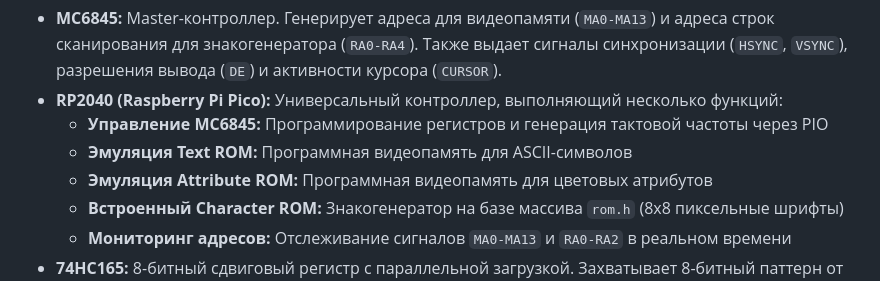
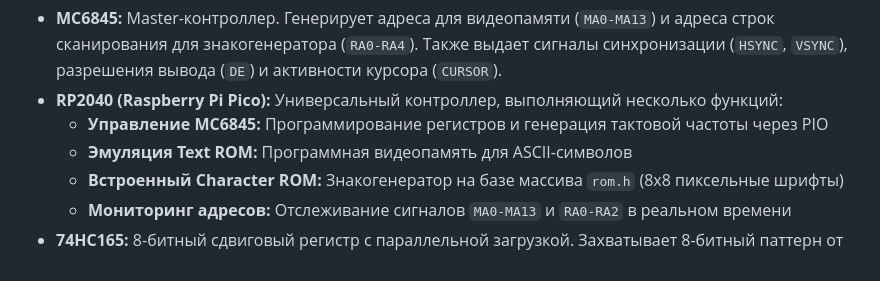
Before and after one commit to xrip/mc6845-cga-rp2040, a Markdown page: README.md, the part around the change. Rendered like a GitHub page.

```diff
--- a/README.md
+++ b/README.md
@@ -27,7 +27,6 @@
 *   **RP2040 (Raspberry Pi Pico):** Универсальный контроллер, выполняющий несколько функций:
     *   **Управление MC6845:** Программирование регистров и генерация тактовой частоты через PIO
     *   **Эмуляция Text ROM:** Программная видеопамять для ASCII-символов
-    *   **Эмуляция Attribute ROM:** Программная видеопамять для цветовых атрибутов
     *   **Встроенный Character ROM:** Знакогенератор на базе массива `rom.h` (8x8 пиксельные шрифты)
     *   **Мониторинг адресов:** Отслеживание сигналов `MA0-MA13` и `RA0-RA2` в реальном времени
 *   **74HC165:** 8-битный сдвиговый регистр с параллельной загрузкой. Захватывает 8-битный паттерн от RP2040 (эмуляция Character ROM) и последовательно ("выплевывает") его по одному биту на выход (`PIXELS`).
```
